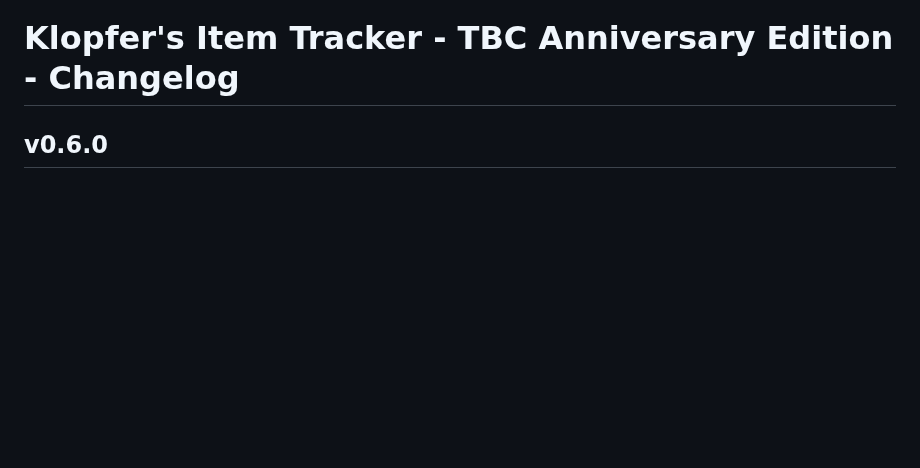
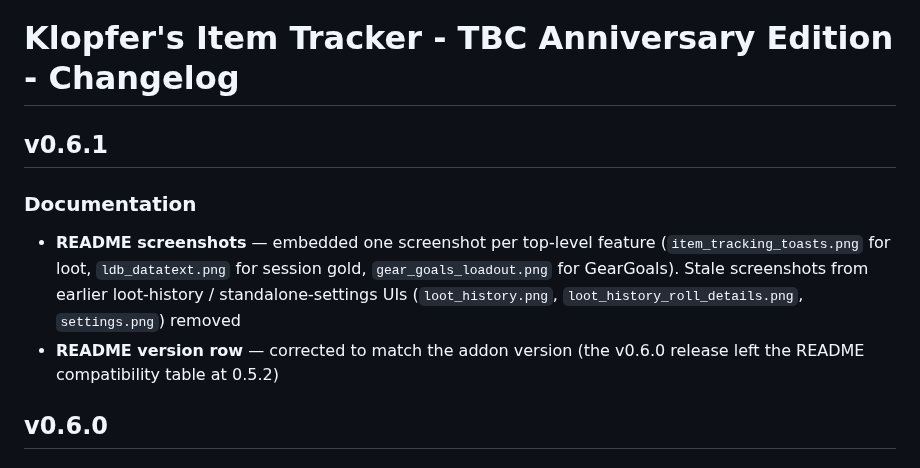
Before and after one commit to klopfer-hello/item-tracker, a Markdown page: CHANGELOG.md, the part around the change. GitHub-like rendering; blank space fills up the shorter version.

```diff
--- a/CHANGELOG.md
+++ b/CHANGELOG.md
@@ -1,4 +1,11 @@
 # Klopfer's Item Tracker - TBC Anniversary Edition - Changelog
+
+## v0.6.1
+
+### Documentation
+
+- **README screenshots** — embedded one screenshot per top-level feature (`item_tracking_toasts.png` for loot, `ldb_datatext.png` for session gold, `gear_goals_loadout.png` for GearGoals). Stale screenshots from earlier loot-history / standalone-settings UIs (`loot_history.png`, `loot_history_roll_details.png`, `settings.png`) removed
+- **README version row** — corrected to match the addon version (the v0.6.0 release left the README compatibility table at 0.5.2)
 
 ## v0.6.0
 
```
Also changed, not shown: README.md (+6 -3 lines), resources/gear_goals_loadout.png (added), resources/item_tracking_toasts.png, resources/ldb_datatext.png (added), resources/loot_history.png (deleted), resources/loot_history_roll_details.png (deleted), resources/settings.png (deleted), 1 other file.
